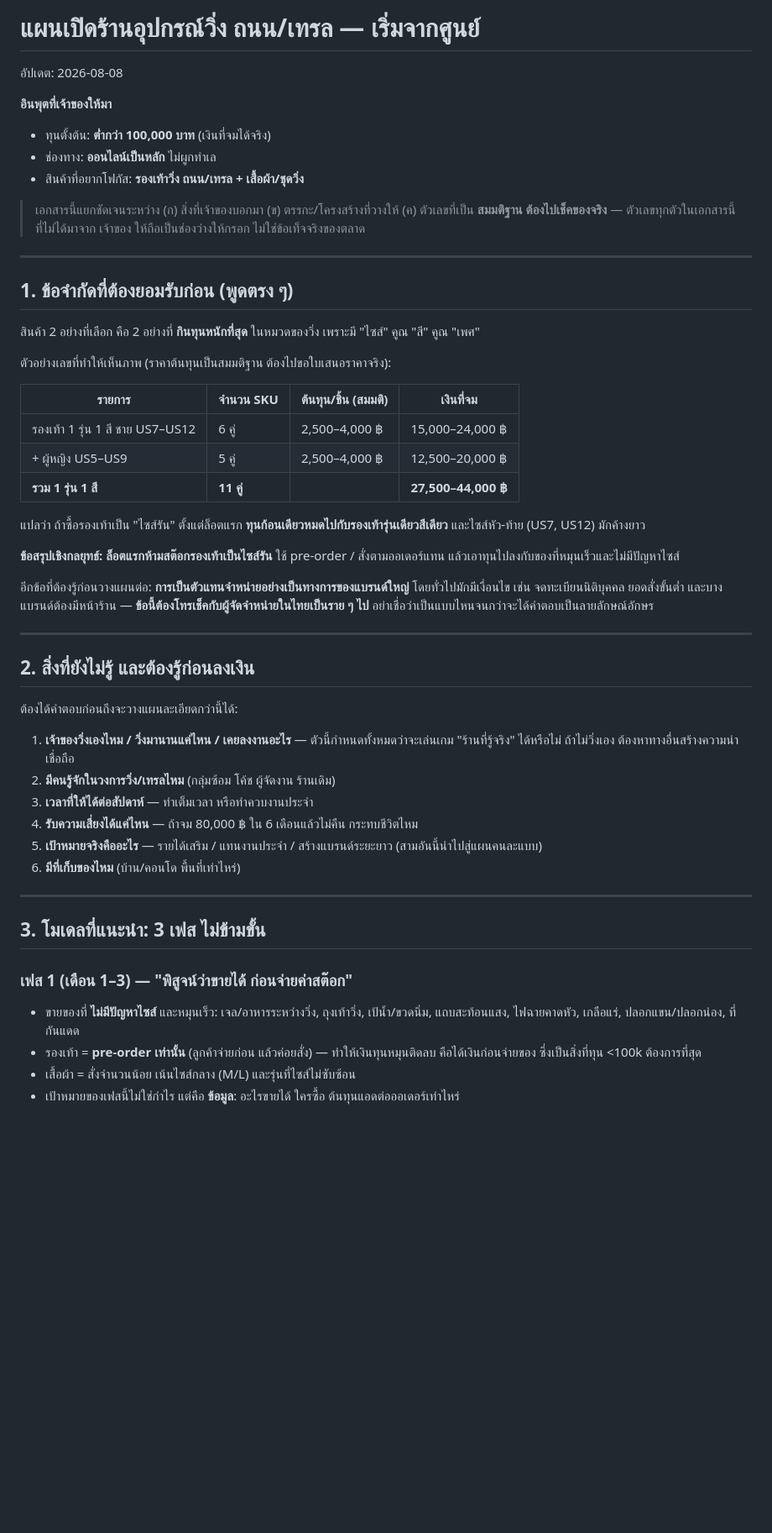
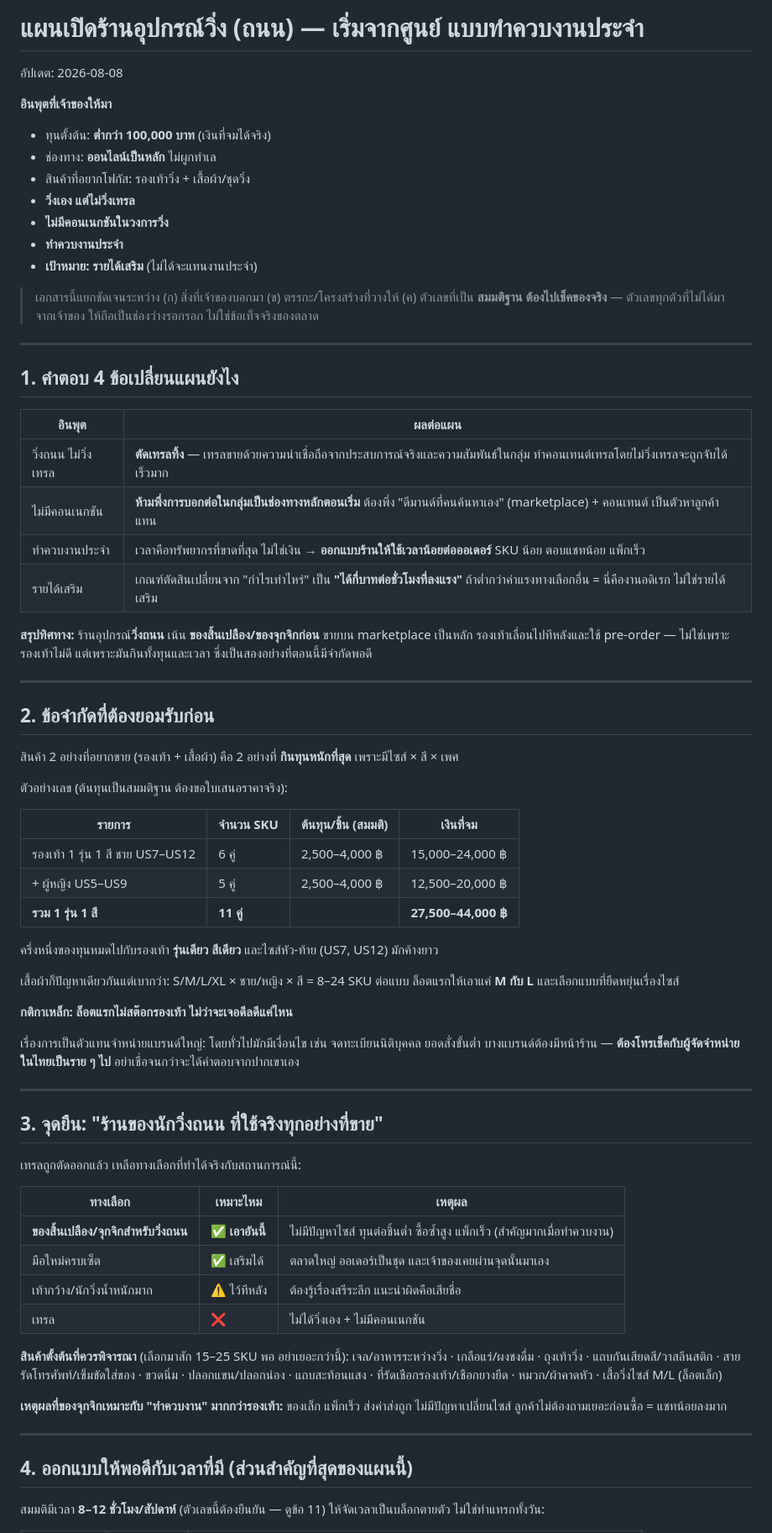
Before and after one commit to boonsamnapat-netizen/Napatb_1.1, a Markdown page: docs/RUNNING_SHOP_PLAN.md, the part around one of its changes. Shown at 84% size. Rendered like a GitHub page; blank space fills up the shorter version.

```diff
--- a/docs/RUNNING_SHOP_PLAN.md
+++ b/docs/RUNNING_SHOP_PLAN.md
@@ -1,23 +1,42 @@
-# แผนเปิดร้านอุปกรณ์วิ่ง ถนน/เทรล — เริ่มจากศูนย์
+# แผนเปิดร้านอุปกรณ์วิ่ง (ถนน) — เริ่มจากศูนย์ แบบทำควบงานประจำ
 
 อัปเดต: 2026-08-08
 
 **อินพุตที่เจ้าของให้มา**
 - ทุนตั้งต้น: **ต่ำกว่า 100,000 บาท** (เงินที่จมได้จริง)
 - ช่องทาง: **ออนไลน์เป็นหลัก** ไม่ผูกทำเล
-- สินค้าที่อยากโฟกัส: **รองเท้าวิ่ง ถนน/เทรล + เสื้อผ้า/ชุดวิ่ง**
+- สินค้าที่อยากโฟกัส: รองเท้าวิ่ง + เสื้อผ้า/ชุดวิ่ง
+- **วิ่งเอง แต่ไม่วิ่งเทรล**
+- **ไม่มีคอนเนกชันในวงการวิ่ง**
+- **ทำควบงานประจำ**
+- **เป้าหมาย: รายได้เสริม** (ไม่ได้จะแทนงานประจำ)
 
 > เอกสารนี้แยกชัดเจนระหว่าง (ก) สิ่งที่เจ้าของบอกมา (ข) ตรรกะ/โครงสร้างที่วางให้
-> (ค) ตัวเลขที่เป็น **สมมติฐาน ต้องไปเช็คของจริง** — ตัวเลขทุกตัวในเอกสารนี้ที่ไม่ได้มาจาก
-> เจ้าของ ให้ถือเป็นช่องว่างให้กรอก ไม่ใช่ข้อเท็จจริงของตลาด
+> (ค) ตัวเลขที่เป็น **สมมติฐาน ต้องไปเช็คของจริง** — ตัวเลขทุกตัวที่ไม่ได้มาจากเจ้าของ
+> ให้ถือเป็นช่องว่างรอกรอก ไม่ใช่ข้อเท็จจริงของตลาด
 
 ---
 
-## 1. ข้อจำกัดที่ต้องยอมรับก่อน (พูดตรง ๆ)
+## 1. คำตอบ 4 ข้อเปลี่ยนแผนยังไง
 
-สินค้า 2 อย่างที่เลือก คือ 2 อย่างที่ **กินทุนหนักที่สุด** ในหมวดของวิ่ง เพราะมี "ไซส์" คูณ "สี" คูณ "เพศ"
+| อินพุต | ผลต่อแผน |
+|---|---|
+| วิ่งถนน ไม่วิ่งเทรล | **ตัดเทรลทิ้ง** — เทรลขายด้วยความน่าเชื่อถือจากประสบการณ์จริงและความสัมพันธ์ในกลุ่ม ทำคอนเทนต์เทรลโดยไม่วิ่งเทรลจะถูกจับได้เร็วมาก |
+| ไม่มีคอนเนกชัน | **ห้ามพึ่งการบอกต่อในกลุ่มเป็นช่องทางหลักตอนเริ่ม** ต้องพึ่ง "ดีมานด์ที่คนค้นหาเอง" (marketplace) + คอนเทนต์ เป็นตัวหาลูกค้าแทน |
+| ทำควบงานประจำ | เวลาคือทรัพยากรที่ขาดที่สุด ไม่ใช่เงิน → **ออกแบบร้านให้ใช้เวลาน้อยต่อออเดอร์** SKU น้อย ตอบแชทน้อย แพ็กเร็ว |
+| รายได้เสริม | เกณฑ์ตัดสินเปลี่ยนจาก "กำไรเท่าไหร่" เป็น **"ได้กี่บาทต่อชั่วโมงที่ลงแรง"** ถ้าต่ำกว่าค่าแรงทางเลือกอื่น = นี่คืองานอดิเรก ไม่ใช่รายได้เสริม |
 
-ตัวอย่างเลขที่ทำให้เห็นภาพ (ราคาต้นทุนเป็นสมมติฐาน ต้องไปขอใบเสนอราคาจริง):
+**สรุปทิศทาง:** ร้านอุปกรณ์**วิ่งถนน** เน้น **ของสิ้นเปลือง/ของจุกจิกก่อน** ขายบน marketplace เป็นหลัก
+รองเท้าเลื่อนไปทีหลังและใช้ pre-order — ไม่ใช่เพราะรองเท้าไม่ดี แต่เพราะมันกินทั้งทุนและเวลา
+ซึ่งเป็นสองอย่างที่ตอนนี้มีจำกัดพอดี
+
+---
+
+## 2. ข้อจำกัดที่ต้องยอมรับก่อน
+
+สินค้า 2 อย่างที่อยากขาย (รองเท้า + เสื้อผ้า) คือ 2 อย่างที่ **กินทุนหนักที่สุด** เพราะมีไซส์ × สี × เพศ
+
+ตัวอย่างเลข (ต้นทุนเป็นสมมติฐาน ต้องขอใบเสนอราคาจริง):
 
 | รายการ | จำนวน SKU | ต้นทุน/ชิ้น (สมมติ) | เงินที่จม |
 |---|---|---|---|
@@ -25,40 +44,42 @@
 | + ผู้หญิง US5–US9 | 5 คู่ | 2,500–4,000 ฿ | 12,500–20,000 ฿ |
 | **รวม 1 รุ่น 1 สี** | **11 คู่** | | **27,500–44,000 ฿** |
 
-แปลว่า ถ้าซื้อรองเท้าเป็น "ไซส์รัน" ตั้งแต่ล็อตแรก **ทุนก้อนเดียวหมดไปกับรองเท้ารุ่นเดียวสีเดียว**
-และไซส์หัว-ท้าย (US7, US12) มักค้างยาว
+ครึ่งหนึ่งของทุนหมดไปกับรองเท้า **รุ่นเดียว สีเดียว** และไซส์หัว-ท้าย (US7, US12) มักค้างยาว
 
-**ข้อสรุปเชิงกลยุทธ์: ล็อตแรกห้ามสต๊อกรองเท้าเป็นไซส์รัน** ใช้ pre-order / สั่งตามออเดอร์แทน
-แล้วเอาทุนไปลงกับของที่หมุนเร็วและไม่มีปัญหาไซส์
+เสื้อผ้าก็ปัญหาเดียวกันแต่เบากว่า: S/M/L/XL × ชาย/หญิง × สี = 8–24 SKU ต่อแบบ
+ล็อตแรกให้เอาแค่ **M กับ L** และเลือกแบบที่ยืดหยุ่นเรื่องไซส์
 
-อีกข้อที่ต้องรู้ก่อนวางแผนต่อ: **การเป็นตัวแทนจำหน่ายอย่างเป็นทางการของแบรนด์ใหญ่**
-โดยทั่วไปมักมีเงื่อนไข เช่น จดทะเบียนนิติบุคคล ยอดสั่งขั้นต่ำ และบางแบรนด์ต้องมีหน้าร้าน
-— **ข้อนี้ต้องโทรเช็คกับผู้จัดจำหน่ายในไทยเป็นราย ๆ ไป** อย่าเชื่อว่าเป็นแบบไหนจนกว่าจะได้คำตอบเป็นลายลักษณ์อักษร
+**กติกาเหล็ก: ล็อตแรกไม่สต๊อกรองเท้า ไม่ว่าจะเจอดีลดีแค่ไหน**
+
+เรื่องการเป็นตัวแทนจำหน่ายแบรนด์ใหญ่: โดยทั่วไปมักมีเงื่อนไข เช่น จดทะเบียนนิติบุคคล
+ยอดสั่งขั้นต่ำ บางแบรนด์ต้องมีหน้าร้าน — **ต้องโทรเช็คกับผู้จัดจำหน่ายในไทยเป็นราย ๆ ไป**
+อย่าเชื่อจนกว่าจะได้คำตอบจากปากเขาเอง
 
 ---
 
-## 2. สิ่งที่ยังไม่รู้ และต้องรู้ก่อนลงเงิน
+## 3. จุดยืน: "ร้านของนักวิ่งถนน ที่ใช้จริงทุกอย่างที่ขาย"
 
-ต้องได้คำตอบก่อนถึงจะวางแผนละเอียดกว่านี้ได้:
+เทรลถูกตัดออกแล้ว เหลือทางเลือกที่ทำได้จริงกับสถานการณ์นี้:
 
-1. **เจ้าของวิ่งเองไหม / วิ่งมานานแค่ไหน / เคยลงงานอะไร** — ตัวนี้กำหนดทั้งหมดว่าจะเล่นเกม
-   "ร้านที่รู้จริง" ได้หรือไม่ ถ้าไม่วิ่งเอง ต้องหาทางอื่นสร้างความน่าเชื่อถือ
-2. **มีคนรู้จักในวงการวิ่ง/เทรลไหม** (กลุ่มซ้อม โค้ช ผู้จัดงาน ร้านเดิม)
-3. **เวลาที่ให้ได้ต่อสัปดาห์** — ทำเต็มเวลา หรือทำควบงานประจำ
-4. **รับความเสี่ยงได้แค่ไหน** — ถ้าจม 80,000 ฿ ใน 6 เดือนแล้วไม่คืน กระทบชีวิตไหม
-5. **เป้าหมายจริงคืออะไร** — รายได้เสริม / แทนงานประจำ / สร้างแบรนด์ระยะยาว
-   (สามอันนี้นำไปสู่แผนคนละแบบ)
-6. **มีที่เก็บของไหม** (บ้าน/คอนโด พื้นที่เท่าไหร่)
+| ทางเลือก | เหมาะไหม | เหตุผล |
+|---|---|---|
+| **ของสิ้นเปลือง/จุกจิกสำหรับวิ่งถนน** | ✅ **เอาอันนี้** | ไม่มีปัญหาไซส์ ทุนต่อชิ้นต่ำ ซื้อซ้ำสูง แพ็กเร็ว (สำคัญมากเมื่อทำควบงาน) |
+| มือใหม่ครบเซ็ต | ✅ เสริมได้ | ตลาดใหญ่ ออเดอร์เป็นชุด และเจ้าของเคยผ่านจุดนั้นมาเอง |
+| เท้ากว้าง/นักวิ่งน้ำหนักมาก | ⚠️ ไว้ทีหลัง | ต้องรู้เรื่องสรีระลึก แนะนำผิดคือเสียชื่อ |
+| เทรล | ❌ | ไม่ได้วิ่งเอง + ไม่มีคอนเนกชัน |
+
+**สินค้าตั้งต้นที่ควรพิจารณา** (เลือกมาสัก 15–25 SKU พอ อย่าเยอะกว่านี้):
+เจล/อาหารระหว่างวิ่ง · เกลือแร่/ผงชงดื่ม · ถุงเท้าวิ่ง · แถบกันเสียดสี/วาสลีนสติก ·
+สายรัดโทรศัพท์/เข็มขัดใส่ของ · ขวดนิ่ม · ปลอกแขน/ปลอกน่อง · แถบสะท้อนแสง ·
+ที่รัดเชือกรองเท้า/เชือกยางยืด · หมวก/ผ้าคาดหัว · เสื้อวิ่งไซส์ M/L (ล็อตเล็ก)
+
+**เหตุผลที่ของจุกจิกเหมาะกับ "ทำควบงาน" มากกว่ารองเท้า:** ของเล็ก แพ็กเร็ว
+ส่งค่าส่งถูก ไม่มีปัญหาเปลี่ยนไซส์ ลูกค้าไม่ต้องถามเยอะก่อนซื้อ = แชทน้อยลงมาก
 
 ---
 
-## 3. โมเดลที่แนะนำ: 3 เฟส ไม่ข้ามขั้น
+## 4. ออกแบบให้พอดีกับเวลาที่มี (ส่วนสำคัญที่สุดของแผนนี้)
 
-### เฟส 1 (เดือน 1–3) — "พิสูจน์ว่าขายได้ ก่อนจ่ายค่าสต๊อก"
-- ขายของที่ **ไม่มีปัญหาไซส์** และหมุนเร็ว: เจล/อาหารระหว่างวิ่ง, ถุงเท้าวิ่ง, เป้น้ำ/ขวดนิ่ม,
-  แถบสะท้อนแสง, ไฟฉายคาดหัว, เกลือแร่, ปลอกแขน/ปลอกน่อง, ที่กันแดด
-- รองเท้า = **pre-order เท่านั้น** (ลูกค้าจ่ายก่อน แล้วค่อยสั่ง) — ทำให้เงินทุนหมุนติดลบ
-  คือได้เงินก่อนจ่ายของ ซึ่งเป็นสิ่งที่ทุน <100k ต้องการที่สุด
-- เสื้อผ้า = สั่งจำนวนน้อย เน้นไซส์กลาง (M/L) และรุ่นที่ไซส์ไม่ซับซ้อน
-- เป้าหมายของเฟสนี้ไม่ใช่กำไร แต่คือ **ข้อมูล**: อะไรขายได้ ใครซื้อ ต้นทุนแอดต่อออเดอร์เท่าไหร่
+สมมติมีเวลา **8–12 ชั่วโมง/สัปดาห์** (ตัวเลขนี้ต้องยืนยัน — ดูข้อ 11)
+ให้จัดเวลาเป็นบล็อกตายตัว ไม่ใช่ทำแทรกทั้งวัน:
 
```
Also changed, not shown: other parts of docs/RUNNING_SHOP_PLAN.md (+148 -118 lines).
